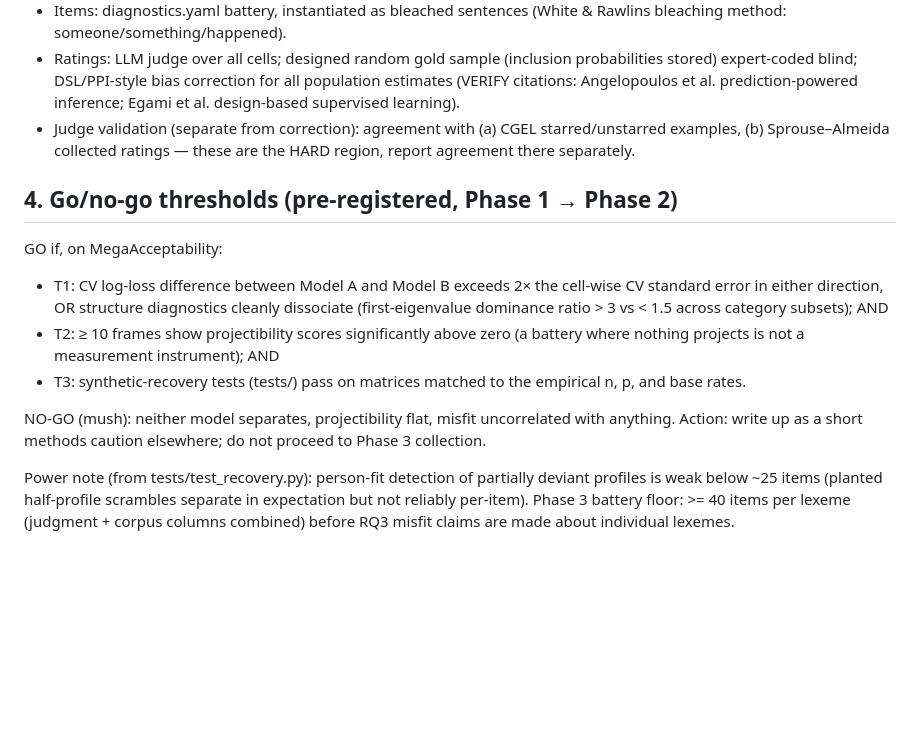
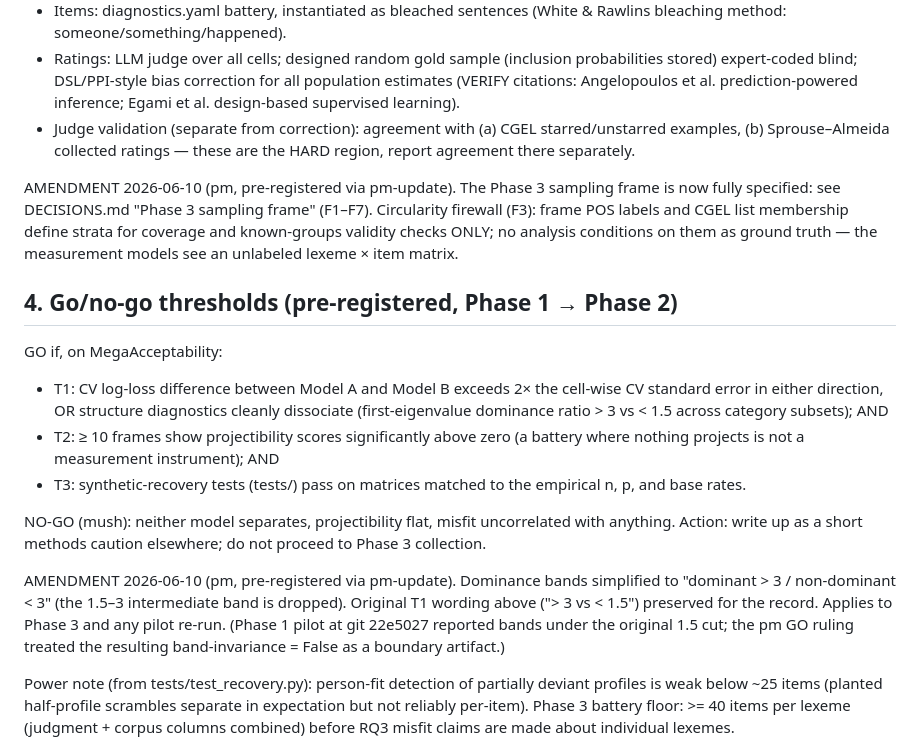
Before and after one commit to BrettRey/diagnostic-validity, a Markdown page: PLAN.md, the part around the change. Drawn GitHub-style; blank space fills up the shorter version.

```diff
--- a/PLAN.md
+++ b/PLAN.md
@@ -81,6 +81,13 @@ Phase 3 (new grid, category boundary):
   starred/unstarred examples, (b) Sprouse–Almeida collected ratings —
   these are the HARD region, report agreement there separately.
 
+AMENDMENT 2026-06-10 (pm, pre-registered via pm-update). The Phase 3
+sampling frame is now fully specified: see DECISIONS.md "Phase 3 sampling
+frame" (F1–F7). Circularity firewall (F3): frame POS labels and CGEL list
+membership define strata for coverage and known-groups validity checks
+ONLY; no analysis conditions on them as ground truth — the measurement
+models see an unlabeled lexeme × item matrix.
+
 ## 4. Go/no-go thresholds (pre-registered, Phase 1 → Phase 2)
 
 GO if, on MegaAcceptability:
@@ -96,6 +103,13 @@ GO if, on MegaAcceptability:
 NO-GO (mush): neither model separates, projectibility flat, misfit
 uncorrelated with anything. Action: write up as a short methods caution
 elsewhere; do not proceed to Phase 3 collection.
+
+AMENDMENT 2026-06-10 (pm, pre-registered via pm-update). Dominance bands
+simplified to "dominant > 3 / non-dominant < 3" (the 1.5–3 intermediate
+band is dropped). Original T1 wording above ("> 3 vs < 1.5") preserved for
+the record. Applies to Phase 3 and any pilot re-run. (Phase 1 pilot at git
+22e5027 reported bands under the original 1.5 cut; the pm GO ruling treated
+the resulting band-invariance = False as a boundary artifact.)
 
 
 Power note (from tests/test_recovery.py): person-fit detection of
```
Also changed, not shown: DECISIONS.md (+20 -0 lines).
